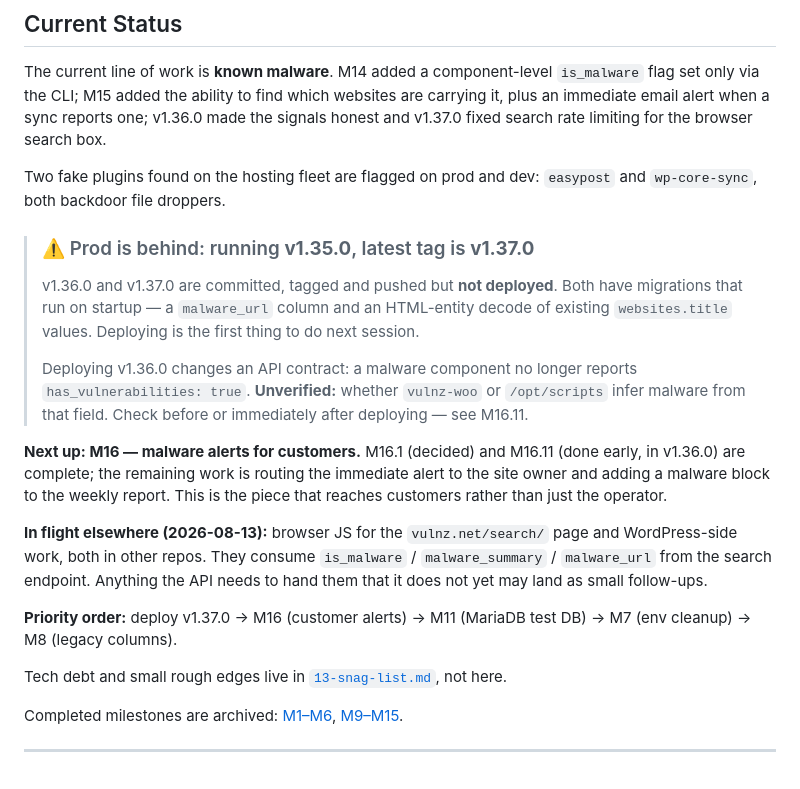
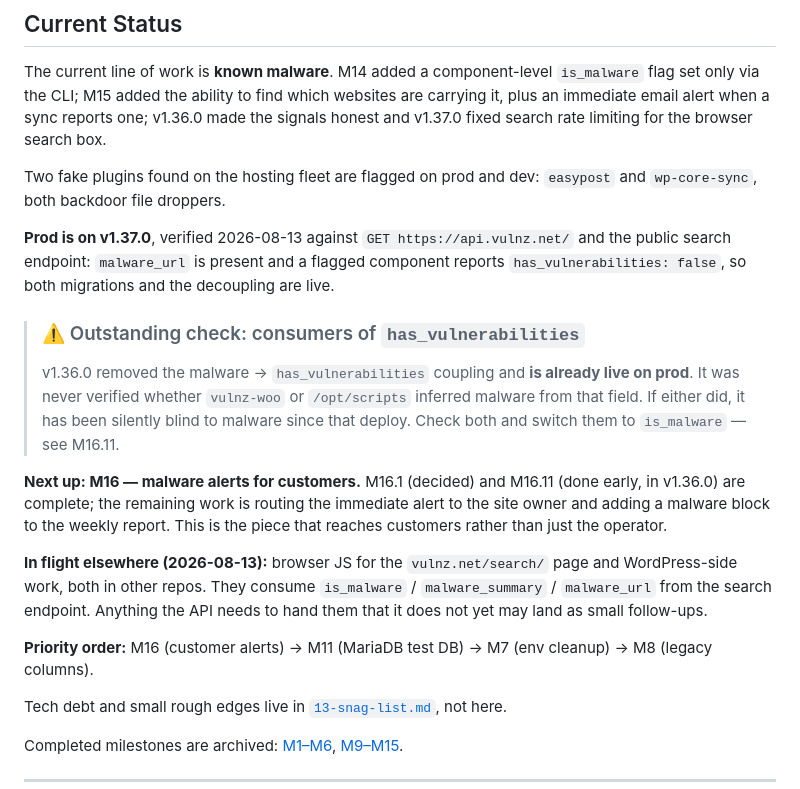
Before and after one commit to headwalluk/vulnz, a Markdown page: dev-notes/00-project-tracker.md, the part around the change. Drawn GitHub-style.

Commit message:
docs: correct the prod version — it is on v1.37.0, not v1.35.0
I recorded prod as running v1.35.0 based on the last deploy Paul mentioned,
rather than checking. Querying the landing page shows v1.37.0, and the
public search endpoint confirms both migrations and the decoupling are
live.

The outstanding item survives the correction and gets more urgent: the
has_vulnerabilities decoupling is already in production, so if vulnz-woo
or /opt/scripts inferred malware from that field, they have been blind to
it since the deploy rather than merely at risk of it.

```diff
--- a/dev-notes/00-project-tracker.md
+++ b/dev-notes/00-project-tracker.md
@@ -9,17 +9,17 @@ The current line of work is **known malware**. M14 added a component-level `is_m
 
 Two fake plugins found on the hosting fleet are flagged on prod and dev: `easypost` and `wp-core-sync`, both backdoor file droppers.
 
-> ### ⚠️ Prod is behind: running **v1.35.0**, latest tag is **v1.37.0**
+**Prod is on v1.37.0**, verified 2026-08-13 against `GET https://api.vulnz.net/` and the public search endpoint: `malware_url` is present and a flagged component reports `has_vulnerabilities: false`, so both migrations and the decoupling are live.
+
+> ### ⚠️ Outstanding check: consumers of `has_vulnerabilities`
 >
-> v1.36.0 and v1.37.0 are committed, tagged and pushed but **not deployed**. Both have migrations that run on startup — a `malware_url` column and an HTML-entity decode of existing `websites.title` values. Deploying is the first thing to do next session.
->
-> Deploying v1.36.0 changes an API contract: a malware component no longer reports `has_vulnerabilities: true`. **Unverified:** whether `vulnz-woo` or `/opt/scripts` infer malware from that field. Check before or immediately after deploying — see M16.11.
+> v1.36.0 removed the malware → `has_vulnerabilities` coupling and **is already live on prod**. It was never verified whether `vulnz-woo` or `/opt/scripts` inferred malware from that field. If either did, it has been silently blind to malware since that deploy. Check both and switch them to `is_malware` — see M16.11.
 
 **Next up: M16 — malware alerts for customers.** M16.1 (decided) and M16.11 (done early, in v1.36.0) are complete; the remaining work is routing the immediate alert to the site owner and adding a malware block to the weekly report. This is the piece that reaches customers rather than just the operator.
 
 **In flight elsewhere (2026-08-13):** browser JS for the `vulnz.net/search/` page and WordPress-side work, both in other repos. They consume `is_malware` / `malware_summary` / `malware_url` from the search endpoint. Anything the API needs to hand them that it does not yet may land as small follow-ups.
 
-**Priority order:** deploy v1.37.0 → M16 (customer alerts) → M11 (MariaDB test DB) → M7 (env cleanup) → M8 (legacy columns).
+**Priority order:** M16 (customer alerts) → M11 (MariaDB test DB) → M7 (env cleanup) → M8 (legacy columns).
 
 Tech debt and small rough edges live in [`13-snag-list.md`](13-snag-list.md), not here.
 
```
Also changed, not shown: dev-notes/15-known-malware.md (+1 -1 lines).
